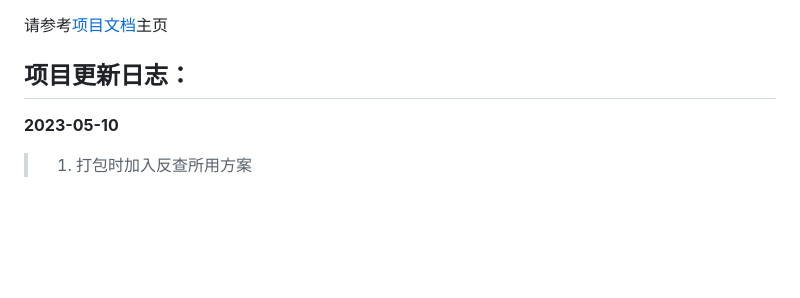
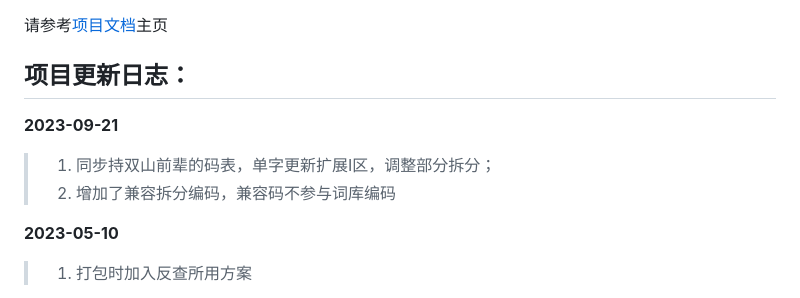
Before and after one commit to siuze/ShanRenMaLTS, a Markdown page: README.md, the part around the change. GitHub-like rendering; blank space fills up the shorter version.

Commit message:
更新日志

```diff
--- a/README.md
+++ b/README.md
@@ -16,6 +16,10 @@
 
 
 ## 项目更新日志：
+
+**2023-09-21**
+> 1. 同步持双山前辈的码表，单字更新扩展I区，调整部分拆分；
+> 2. 增加了兼容拆分编码，兼容码不参与词库编码
 
 **2023-05-10**
 > 1. 打包时加入反查所用方案
```
